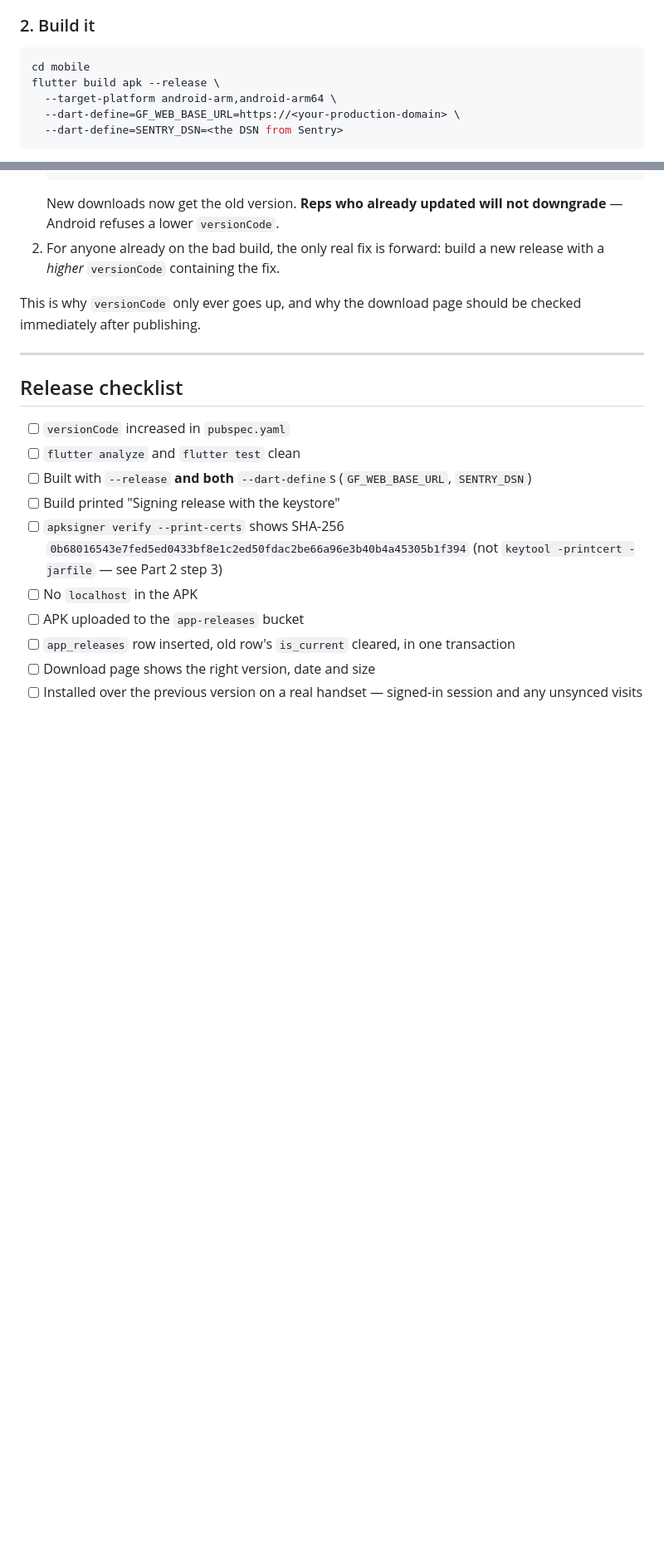
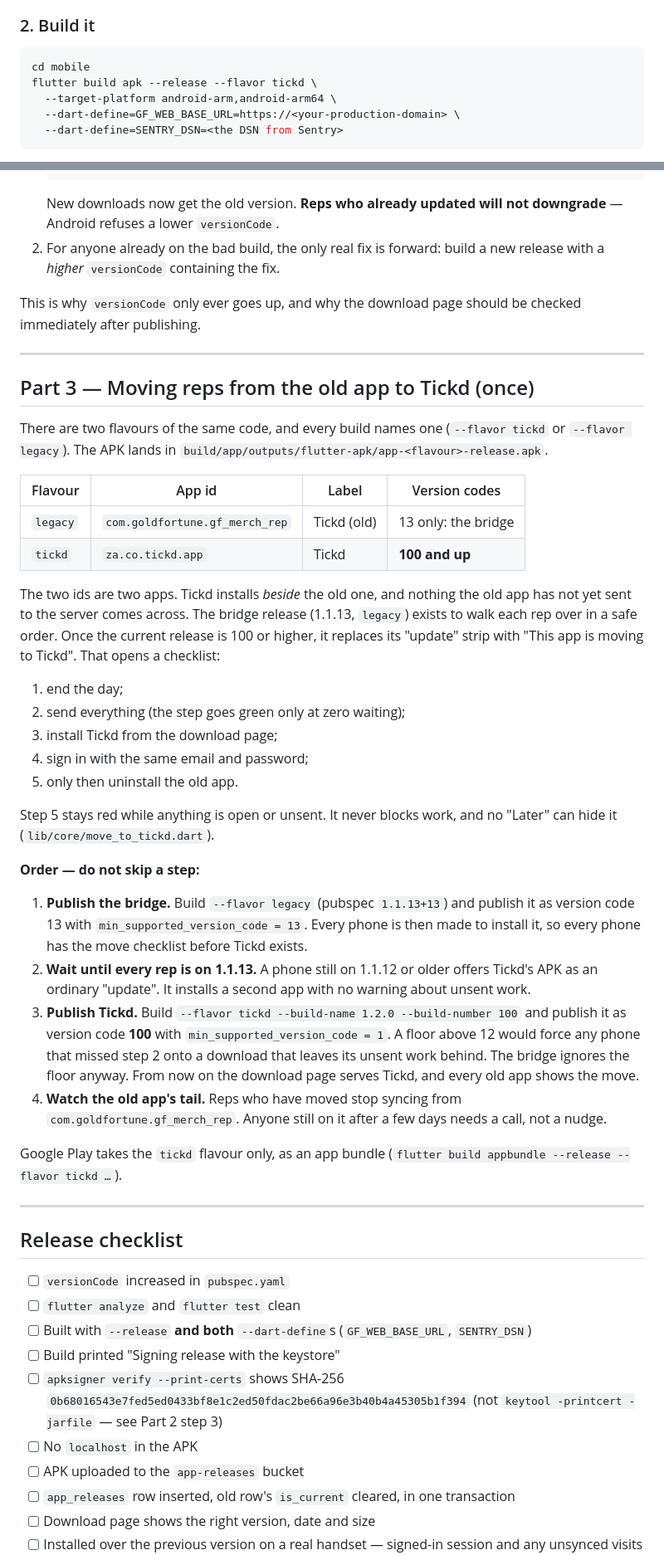
Before and after one commit to conradbrink/Gold-Fortune-Merch-App, a Markdown page: docs/RELEASE-ANDROID.md, 2 parts joined by grey strips. Shown at 83% size. Rendered like a GitHub page; blank space fills up the shorter version.

Commit message:
One last release under the old id walks every rep across to Tickd
Two Android flavours of the same code: tickd (za.co.tickd.app, version codes
from 100) and legacy (com.goldfortune.gf_merch_rep, labelled 'Tickd (old)').
The legacy build, 1.1.13, behaves as today until Tickd's first release is
current; then, instead of offering an 'update' that would install a second
app with no warning, it shows a checklist: end the day, send everything
(green only at zero waiting), install Tickd, sign in with the same details,
and only then uninstall the old app. It never blocks work and no 'Later'
hides it. docs/RELEASE-ANDROID.md gives the publishing order.

Co-Authored-By: Claude Opus 5.5 <noreply@anthropic.com>

````diff
--- a/docs/RELEASE-ANDROID.md
+++ b/docs/RELEASE-ANDROID.md
@@ -91,7 +91,7 @@ version: 1.1.0+2
 
 ```bash
 cd mobile
-flutter build apk --release \
+flutter build apk --release --flavor tickd \
   --target-platform android-arm,android-arm64 \
   --dart-define=GF_WEB_BASE_URL=https://<your-production-domain> \
   --dart-define=SENTRY_DSN=<the DSN from Sentry>
@@ -307,6 +307,56 @@ be checked immediately after publishing.
 
 ---
 
+## Part 3 — Moving reps from the old app to Tickd (once)
+
+There are two flavours of the same code, and every build names one
+(`--flavor tickd` or `--flavor legacy`). The APK lands in
+`build/app/outputs/flutter-apk/app-<flavour>-release.apk`.
+
+| Flavour | App id | Label | Version codes |
+|---|---|---|---|
+| `legacy` | `com.goldfortune.gf_merch_rep` | Tickd (old) | 13 only: the bridge |
+| `tickd` | `za.co.tickd.app` | Tickd | **100 and up** |
+
+The two ids are two apps. Tickd installs *beside* the old one, and nothing the
+old app has not yet sent to the server comes across. The bridge release (1.1.13,
+`legacy`) exists to walk each rep over in a safe order. Once the current
+release is 100 or higher, it replaces its "update" strip with "This app is
+moving to Tickd". That opens a checklist:
+
+1. end the day;
+2. send everything (the step goes green only at zero waiting);
+3. install Tickd from the download page;
+4. sign in with the same email and password;
+5. only then uninstall the old app.
+
+Step 5 stays red while anything is open or unsent. It never blocks work, and no
+"Later" can hide it (`lib/core/move_to_tickd.dart`).
+
+**Order — do not skip a step:**
+
+1. **Publish the bridge.** Build `--flavor legacy` (pubspec `1.1.13+13`) and
+   publish it as version code 13 with `min_supported_version_code = 13`. Every
+   phone is then made to install it, so every phone has the move checklist
+   before Tickd exists.
+2. **Wait until every rep is on 1.1.13.** A phone still on 1.1.12 or older
+   offers Tickd's APK as an ordinary "update". It installs a second app with
+   no warning about unsent work.
+3. **Publish Tickd.** Build `--flavor tickd --build-name 1.2.0 --build-number 100`
+   and publish it as version code **100** with
+   `min_supported_version_code = 1`. A floor above 12 would force any phone
+   that missed step 2 onto a download that leaves its unsent work behind. The
+   bridge ignores the floor anyway. From now on the download page serves Tickd,
+   and every old app shows the move.
+4. **Watch the old app's tail.** Reps who have moved stop syncing from
+   `com.goldfortune.gf_merch_rep`. Anyone still on it after a few days needs a
+   call, not a nudge.
+
+Google Play takes the `tickd` flavour only, as an app bundle
+(`flutter build appbundle --release --flavor tickd …`).
+
+---
+
 ## Release checklist
 
 - [ ] `versionCode` increased in `pubspec.yaml`
````
